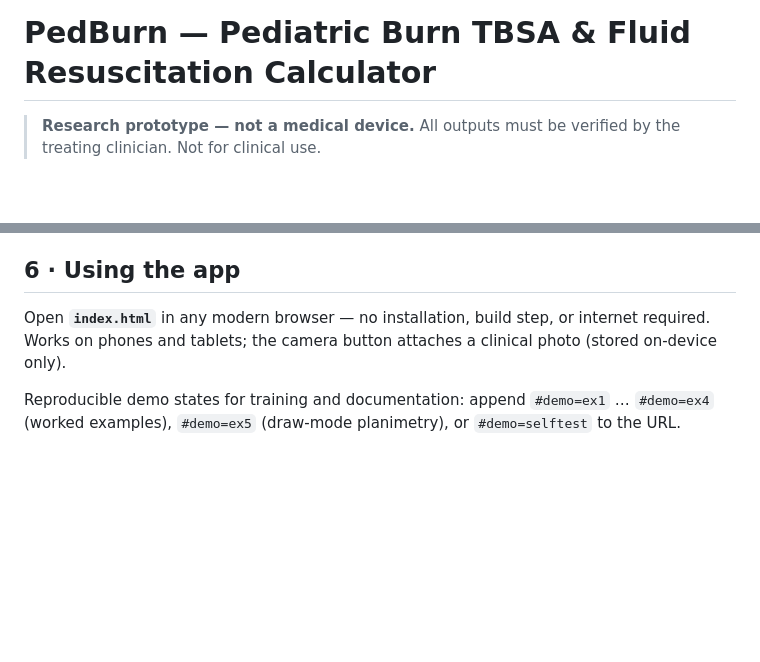
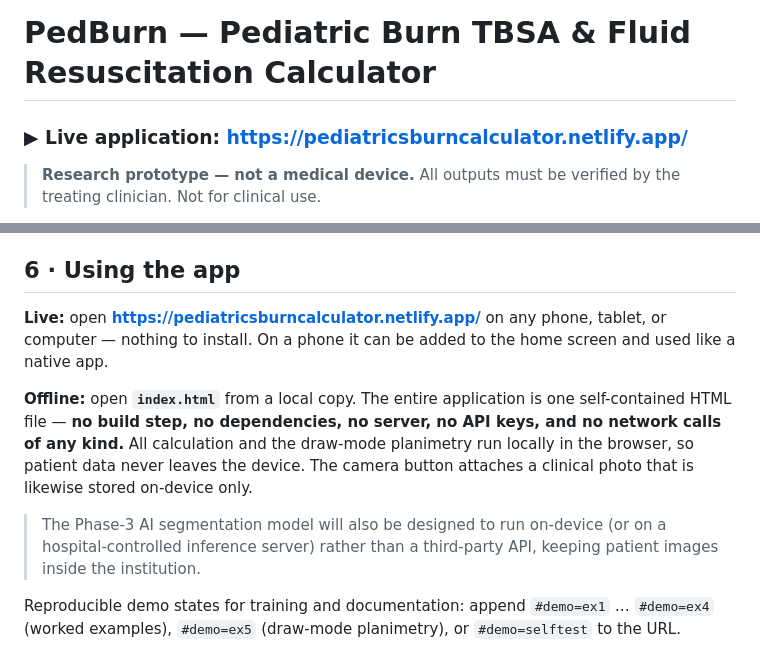
Before and after one commit to bismajeed/pedburn-tbsa-calculator, a Markdown page: README.md, 2 parts joined by grey strips. Drawn GitHub-style; blank space fills up the shorter version.

Commit message:
Add live Netlify URL and zero-dependency note to README
Co-Authored-By: Claude Fable 5 <noreply@anthropic.com>

```diff
--- a/README.md
+++ b/README.md
@@ -1,4 +1,6 @@
 # PedBurn — Pediatric Burn TBSA & Fluid Resuscitation Calculator
+
+### ▶ Live application: **https://pediatricsburncalculator.netlify.app/**
 
 > **Research prototype — not a medical device.** All outputs must be verified by the treating clinician. Not for clinical use.
 
@@ -72,7 +74,11 @@ The long-term vision: any emergency clinician — including in centres without b
 
 ## 6 · Using the app
 
-Open **`index.html`** in any modern browser — no installation, build step, or internet required. Works on phones and tablets; the camera button attaches a clinical photo (stored on-device only).
+**Live:** open **https://pediatricsburncalculator.netlify.app/** on any phone, tablet, or computer — nothing to install. On a phone it can be added to the home screen and used like a native app.
+
+**Offline:** open **`index.html`** from a local copy. The entire application is one self-contained HTML file — **no build step, no dependencies, no server, no API keys, and no network calls of any kind.** All calculation and the draw-mode planimetry run locally in the browser, so patient data never leaves the device. The camera button attaches a clinical photo that is likewise stored on-device only.
+
+> The Phase-3 AI segmentation model will also be designed to run on-device (or on a hospital-controlled inference server) rather than a third-party API, keeping patient images inside the institution.
 
 Reproducible demo states for training and documentation: append `#demo=ex1` … `#demo=ex4` (worked examples), `#demo=ex5` (draw-mode planimetry), or `#demo=selftest` to the URL.
 
```
